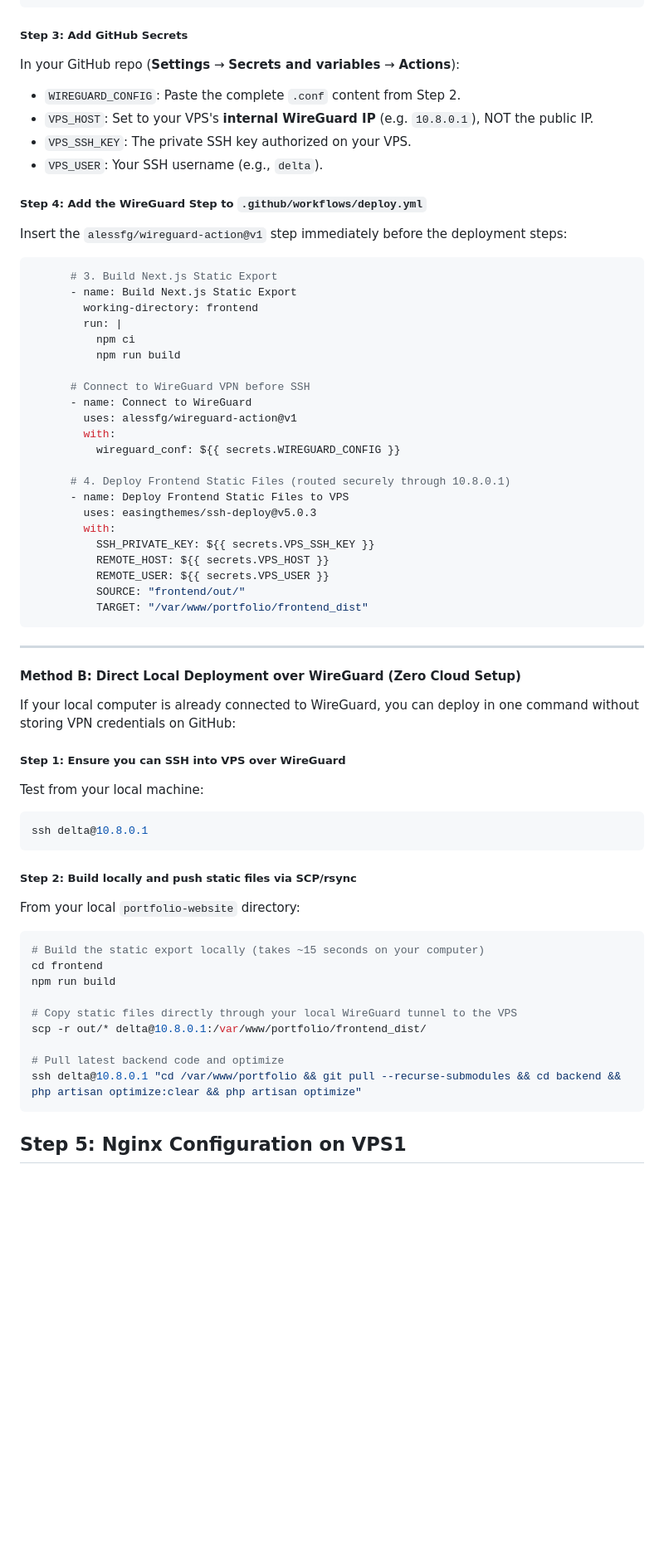
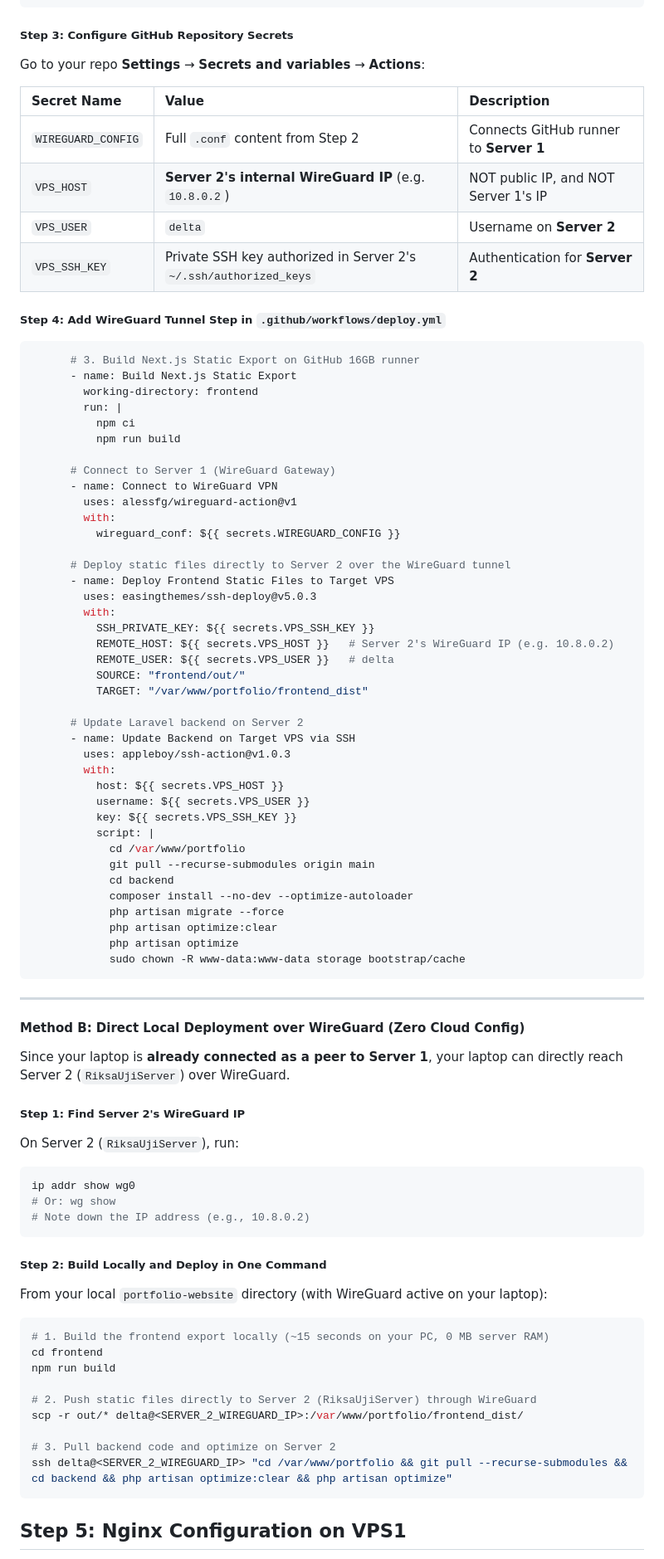
Before and after one commit to nantaa/portfolio, a Markdown page: docs/VPS_LOW_RESOURCE_DEPLOYMENT.md, the part around one of its changes. Shown at 83% size. Drawn GitHub-style; blank space fills up the shorter version.

Commit message:
docs: clarify 2-server WireGuard gateway vs target VPS architecture

````diff
--- a/docs/VPS_LOW_RESOURCE_DEPLOYMENT.md
+++ b/docs/VPS_LOW_RESOURCE_DEPLOYMENT.md
@@ -255,63 +275,84 @@ AllowedIPs = 10.8.0.0/24
 PersistentKeepalive = 25
 ```
 
-##### Step 3: Add GitHub Secrets
-In your GitHub repo (**Settings** → **Secrets and variables** → **Actions**):
-- `WIREGUARD_CONFIG`: Paste the complete `.conf` content from Step 2.
-- `VPS_HOST`: Set to your VPS's **internal WireGuard IP** (e.g. `10.8.0.1`), NOT the public IP.
-- `VPS_SSH_KEY`: The private SSH key authorized on your VPS.
-- `VPS_USER`: Your SSH username (e.g., `delta`).
+##### Step 3: Configure GitHub Repository Secrets
+Go to your repo **Settings** → **Secrets and variables** → **Actions**:
 
-##### Step 4: Add the WireGuard Step to `.github/workflows/deploy.yml`
-Insert the `alessfg/wireguard-action@v1` step immediately before the deployment steps:
+| Secret Name | Value | Description |
+| :--- | :--- | :--- |
+| `WIREGUARD_CONFIG` | Full `.conf` content from Step 2 | Connects GitHub runner to **Server 1** |
+| `VPS_HOST` | **Server 2's internal WireGuard IP** (e.g. `10.8.0.2`) | NOT public IP, and NOT Server 1's IP |
+| `VPS_USER` | `delta` | Username on **Server 2** |
+| `VPS_SSH_KEY` | Private SSH key authorized in Server 2's `~/.ssh/authorized_keys` | Authentication for **Server 2** |
+
+##### Step 4: Add WireGuard Tunnel Step in `.github/workflows/deploy.yml`
 ```yaml
-      # 3. Build Next.js Static Export
+      # 3. Build Next.js Static Export on GitHub 16GB runner
       - name: Build Next.js Static Export
         working-directory: frontend
         run: |
           npm ci
           npm run build
 
-      # Connect to WireGuard VPN before SSH
-      - name: Connect to WireGuard
+      # Connect to Server 1 (WireGuard Gateway)
+      - name: Connect to WireGuard VPN
         uses: alessfg/wireguard-action@v1
         with:
           wireguard_conf: ${{ secrets.WIREGUARD_CONFIG }}
 
-      # 4. Deploy Frontend Static Files (routed securely through 10.8.0.1)
-      - name: Deploy Frontend Static Files to VPS
+      # Deploy static files directly to Server 2 over the WireGuard tunnel
+      - name: Deploy Frontend Static Files to Target VPS
         uses: easingthemes/ssh-deploy@v5.0.3
         with:
           SSH_PRIVATE_KEY: ${{ secrets.VPS_SSH_KEY }}
-          REMOTE_HOST: ${{ secrets.VPS_HOST }}
-          REMOTE_USER: ${{ secrets.VPS_USER }}
+          REMOTE_HOST: ${{ secrets.VPS_HOST }}   # Server 2's WireGuard IP (e.g. 10.8.0.2)
+          REMOTE_USER: ${{ secrets.VPS_USER }}   # delta
           SOURCE: "frontend/out/"
           TARGET: "/var/www/portfolio/frontend_dist"
+
+      # Update Laravel backend on Server 2
+      - name: Update Backend on Target VPS via SSH
+        uses: appleboy/ssh-action@v1.0.3
+        with:
+          host: ${{ secrets.VPS_HOST }}
+          username: ${{ secrets.VPS_USER }}
+          key: ${{ secrets.VPS_SSH_KEY }}
+          script: |
+            cd /var/www/portfolio
+            git pull --recurse-submodules origin main
+            cd backend
+            composer install --no-dev --optimize-autoloader
+            php artisan migrate --force
+            php artisan optimize:clear
+            php artisan optimize
+            sudo chown -R www-data:www-data storage bootstrap/cache
 ```
 
 ---
 
-#### Method B: Direct Local Deployment over WireGuard (Zero Cloud Setup)
-If your local computer is already connected to WireGuard, you can deploy in one command without storing VPN credentials on GitHub:
+#### Method B: Direct Local Deployment over WireGuard (Zero Cloud Config)
+Since your laptop is **already connected as a peer to Server 1**, your laptop can directly reach Server 2 (`RiksaUjiServer`) over WireGuard.
 
-##### Step 1: Ensure you can SSH into VPS over WireGuard
-Test from your local machine:
+##### Step 1: Find Server 2's WireGuard IP
+On Server 2 (`RiksaUjiServer`), run:
 ```bash
-ssh delta@10.8.0.1
+ip addr show wg0
+# Or: wg show
+# Note down the IP address (e.g., 10.8.0.2)
 ```
 
-##### Step 2: Build locally and push static files via SCP/rsync
-From your local `portfolio-website` directory:
+##### Step 2: Build Locally and Deploy in One Command
+From your local `portfolio-website` directory (with WireGuard active on your laptop):
 ```bash
-# Build the static export locally (takes ~15 seconds on your computer)
+# 1. Build the frontend export locally (~15 seconds on your PC, 0 MB server RAM)
 cd frontend
 npm run build
 
-# Copy static files directly through your local WireGuard tunnel to the VPS
-scp -r out/* delta@10.8.0.1:/var/www/portfolio/frontend_dist/
+# 2. Push static files directly to Server 2 (RiksaUjiServer) through WireGuard
+scp -r out/* delta@<SERVER_2_WIREGUARD_IP>:/var/www/portfolio/frontend_dist/
 
-# Pull latest backend code and optimize
-ssh delta@10.8.0.1 "cd /var/www/portfolio && git pull --recurse-submodules && cd backend && php artisan optimize:clear && php artisan optimize"
+# 3. Pull backend code and optimize on Server 2
+ssh delta@<SERVER_2_WIREGUARD_IP> "cd /var/www/portfolio && git pull --recurse-submodules && cd backend && php artisan optimize:clear && php artisan optimize"
 ```
 
 ## Step 5: Nginx Configuration on VPS1
````
Also changed, not shown: other parts of docs/VPS_LOW_RESOURCE_DEPLOYMENT.md (+37 -17 lines).
